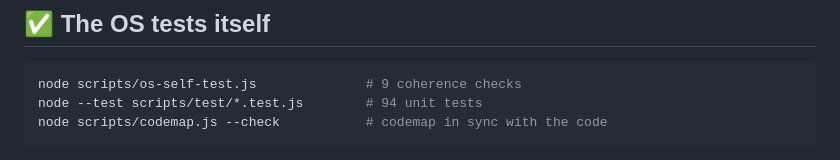
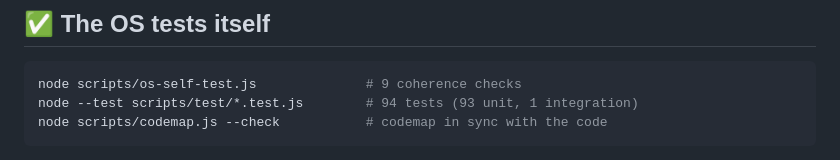
Before and after one commit to lglucas/ai-dev-operating-system, a Markdown page: README.md, the part around the change. Rendered like a GitHub page.

Commit message:
docs: 94 testes, sendo 1 de integração; registra quando as regressões entraram
O README classificava os 94 como unitários, mas o teste de symlink roda
o gerador num repo temporário via execFileSync — é integração.

Co-Authored-By: Claude Opus 5 (1M context) <noreply@anthropic.com>

````diff
--- a/README.md
+++ b/README.md
@@ -278,7 +278,7 @@ Plus build-and-ship (`feature-scaffold`, `verify-build-works`, `rollback-safe`,
 
 ```bash
 node scripts/os-self-test.js              # 9 coherence checks
-node --test scripts/test/*.test.js        # 94 unit tests
+node --test scripts/test/*.test.js        # 94 tests (93 unit, 1 integration)
 node scripts/codemap.js --check           # codemap in sync with the code
 ```
 
````
Also changed, not shown: session-log/2026-08-08-v0.5.3-codemap.md (+2 -0 lines).
